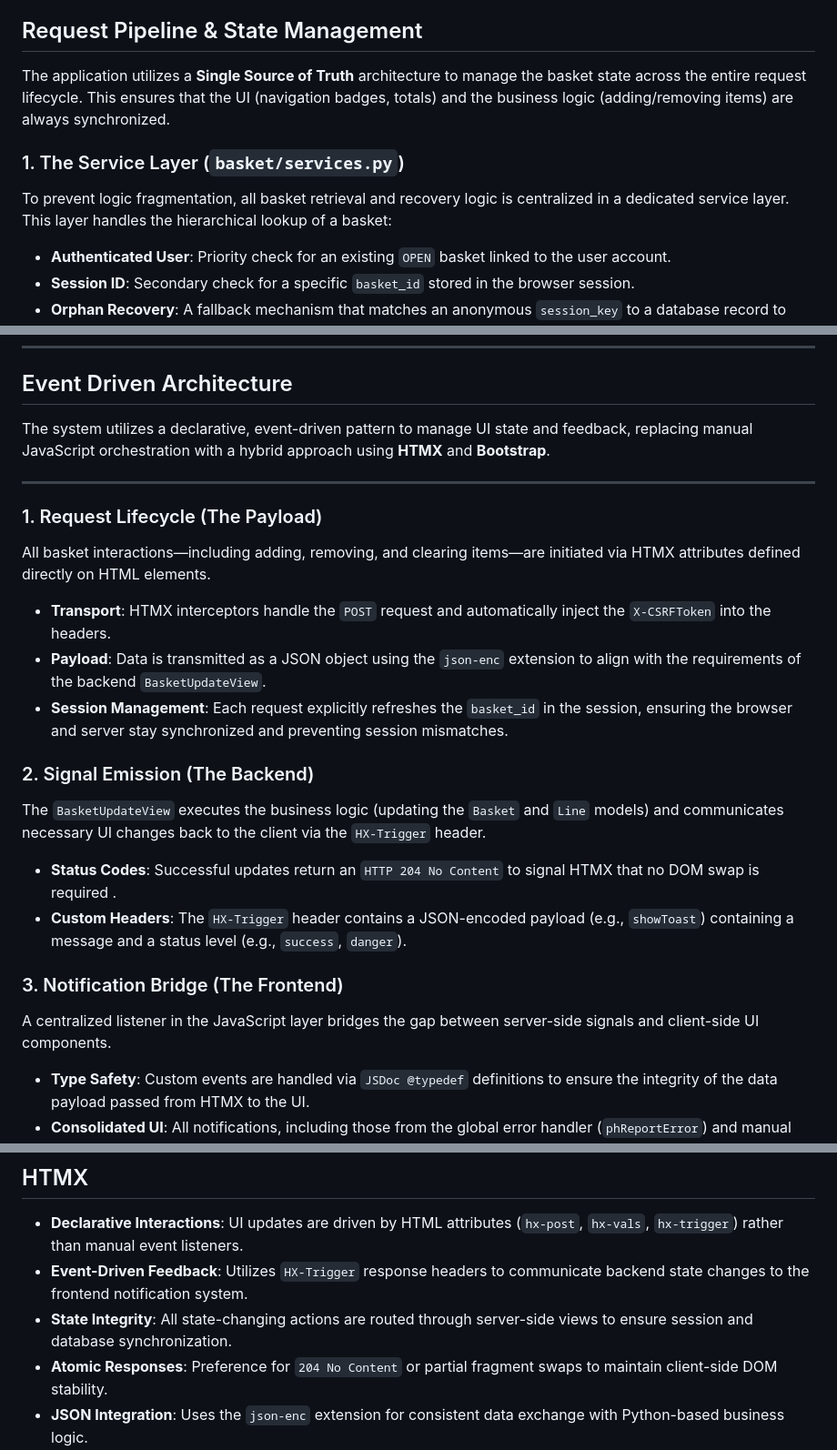
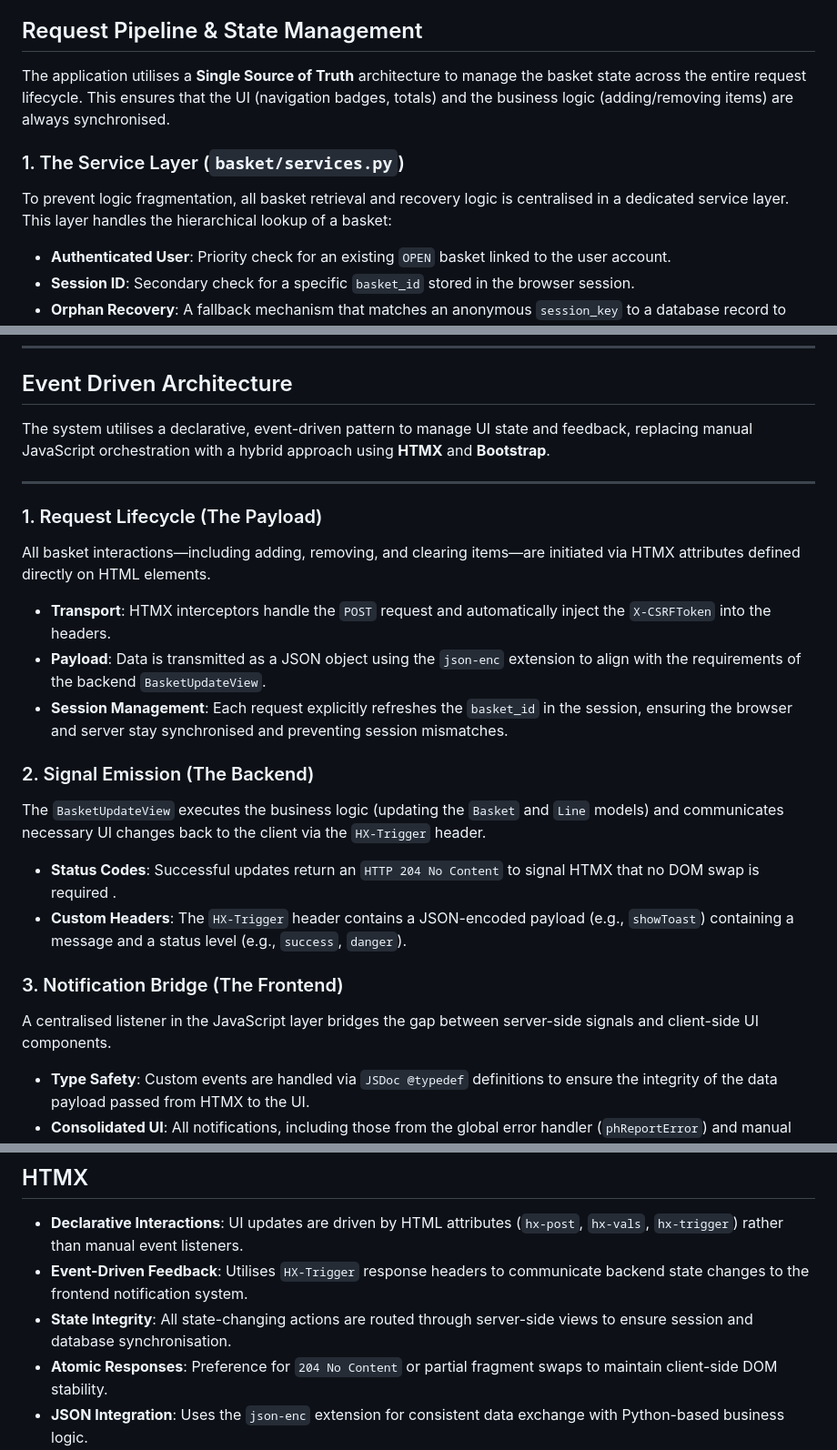
Before and after one commit to yenmangu/ms4-prop-house, a Markdown page: README.md, 3 parts joined by grey strips. Shown at 91% size. Drawn GitHub-style.

```diff
--- a/README.md
+++ b/README.md
@@ -424,11 +423,11 @@ Suggested fields (WishlistItem):
 
 ## Request Pipeline & State Management
 
-The application utilizes a **Single Source of Truth** architecture to manage the basket state across the entire request lifecycle. This ensures that the UI (navigation badges, totals) and the business logic (adding/removing items) are always synchronized.
+The application utilises a **Single Source of Truth** architecture to manage the basket state across the entire request lifecycle. This ensures that the UI (navigation badges, totals) and the business logic (adding/removing items) are always synchronised.
 
 ### 1. The Service Layer (`basket/services.py`)
 
-To prevent logic fragmentation, all basket retrieval and recovery logic is centralized in a dedicated service layer. This layer handles the hierarchical lookup of a basket:
+To prevent logic fragmentation, all basket retrieval and recovery logic is centralised in a dedicated service layer. This layer handles the hierarchical lookup of a basket:
 
 - **Authenticated User**: Priority check for an existing `OPEN` basket linked to the user account.
 - **Session ID**: Secondary check for a specific `basket_id` stored in the browser session.
@@ -532,7 +531,7 @@ MIDDLEWARE = [
 
 ## Event Driven Architecture
 
-The system utilizes a declarative, event-driven pattern to manage UI state and feedback, replacing manual JavaScript orchestration with a hybrid approach using **HTMX** and **Bootstrap**.
+The system utilises a declarative, event-driven pattern to manage UI state and feedback, replacing manual JavaScript orchestration with a hybrid approach using **HTMX** and **Bootstrap**.
 
 ---
 
@@ -542,7 +541,7 @@ All basket interactions—including adding, removing, and clearing items—are i
 
 - **Transport**: HTMX interceptors handle the `POST` request and automatically inject the `X-CSRFToken` into the headers.
 - **Payload**: Data is transmitted as a JSON object using the `json-enc` extension to align with the requirements of the backend `BasketUpdateView`.
-- **Session Management**: Each request explicitly refreshes the `basket_id` in the session, ensuring the browser and server stay synchronized and preventing session mismatches.
+- **Session Management**: Each request explicitly refreshes the `basket_id` in the session, ensuring the browser and server stay synchronised and preventing session mismatches.
 
 ### 2. Signal Emission (The Backend)
 
@@ -553,7 +552,7 @@ The `BasketUpdateView` executes the business logic (updating the `Basket` and `L
 
 ### 3. Notification Bridge (The Frontend)
 
-A centralized listener in the JavaScript layer bridges the gap between server-side signals and client-side UI components.
+A centralised listener in the JavaScript layer bridges the gap between server-side signals and client-side UI components.
 
 - **Type Safety**: Custom events are handled via `JSDoc @typedef` definitions to ensure the integrity of the data payload passed from HTMX to the UI.
 - **Consolidated UI**: All notifications, including those from the global error handler (`phReportError`) and manual scripts, are routed through a unified notification bridge to a Bootstrap `Toast` instance.
@@ -688,8 +687,8 @@ Conventional Commits format used for clear and structured history.
 ## HTMX
 
 - **Declarative Interactions**: UI updates are driven by HTML attributes (`hx-post`, `hx-vals`, `hx-trigger`) rather than manual event listeners.
-- **Event-Driven Feedback**: Utilizes `HX-Trigger` response headers to communicate backend state changes to the frontend notification system.
-- **State Integrity**: All state-changing actions are routed through server-side views to ensure session and database synchronization.
+- **Event-Driven Feedback**: Utilises `HX-Trigger` response headers to communicate backend state changes to the frontend notification system.
+- **State Integrity**: All state-changing actions are routed through server-side views to ensure session and database synchronisation.
 - **Atomic Responses**: Preference for `204 No Content` or partial fragment swaps to maintain client-side DOM stability.
 - **JSON Integration**: Uses the `json-enc` extension for consistent data exchange with Python-based business logic.
 
```
Also changed, not shown: other parts of README.md (+18 -5 lines).
